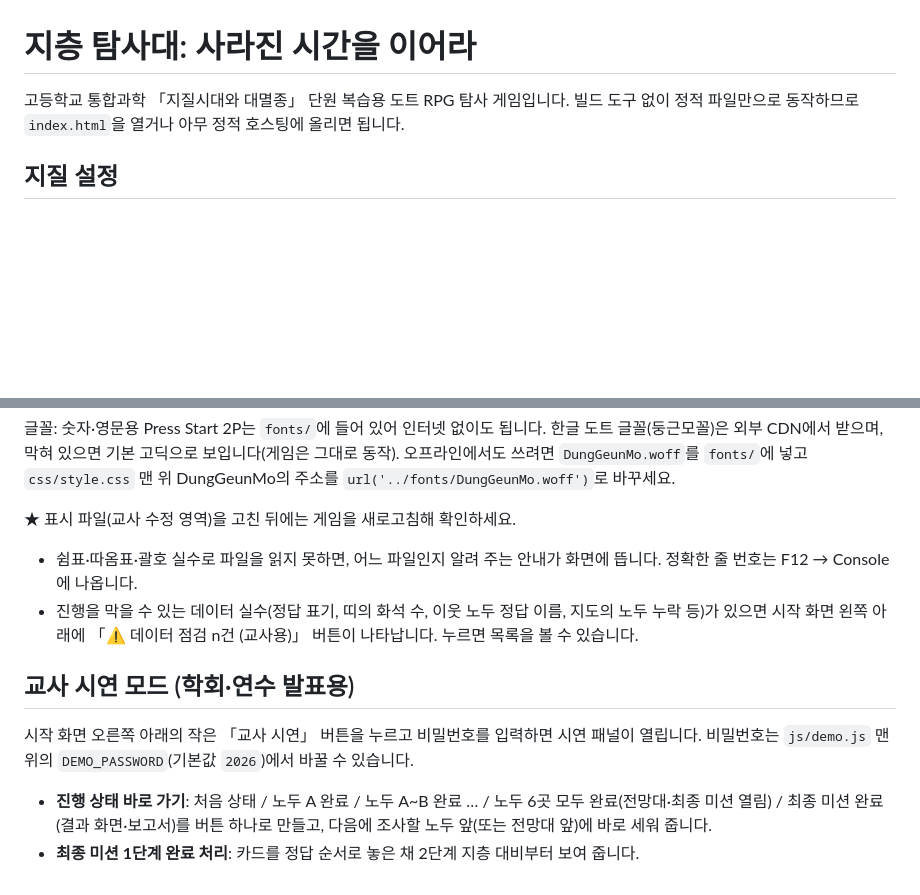
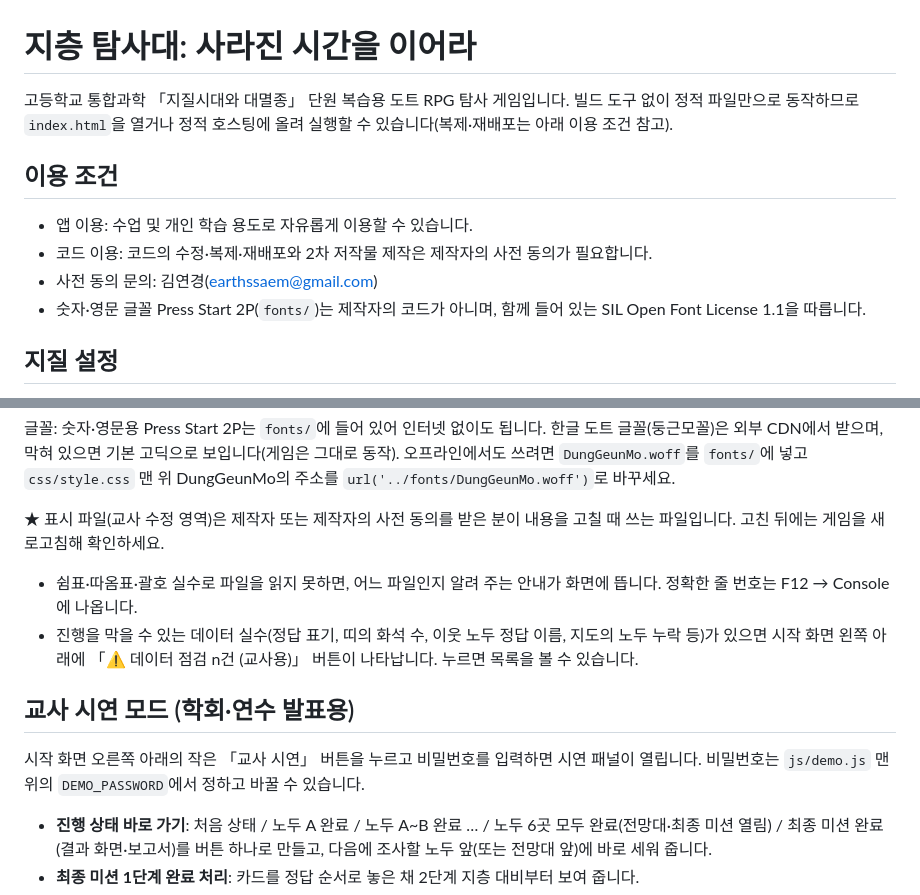
Before and after one commit to earthssaem/fossil-explorer, a Markdown page: README.md, 2 parts joined by grey strips. GitHub-like rendering; blank space fills up the shorter version.

Commit message:
README: 이용 조건 추가, 교사 시연 비밀번호 기본값 표기 삭제
- 앱 이용·코드 이용 조건(제작자의 모든 앱 통일 문구)과 사전 동의 문의처를 추가
- 정적 호스팅 안내 문장에 복제·재배포는 이용 조건을 따른다는 안내를 덧붙임
- 교사 수정 영역은 제작자 또는 사전 동의를 받은 분이 쓰는 파일임을 밝힘
- Press Start 2P 글꼴은 SIL OFL 1.1을 따른다는 점을 명시
- 교사 시연 모드 비밀번호의 기본값을 README에서 지움

Co-Authored-By: Claude Opus 5.5 <noreply@anthropic.com>
Claude-Session: https://claude.ai/code/session_01BJaNk32i21TNT4HByoRQ3d

```diff
--- a/README.md
+++ b/README.md
@@ -1,7 +1,14 @@
 # 지층 탐사대: 사라진 시간을 이어라
 
 고등학교 통합과학 「지질시대와 대멸종」 단원 복습용 도트 RPG 탐사 게임입니다.
-빌드 도구 없이 정적 파일만으로 동작하므로 `index.html`을 열거나 아무 정적 호스팅에 올리면 됩니다.
+빌드 도구 없이 정적 파일만으로 동작하므로 `index.html`을 열거나 정적 호스팅에 올려 실행할 수 있습니다(복제·재배포는 아래 이용 조건 참고).
+
+## 이용 조건
+
+- 앱 이용: 수업 및 개인 학습 용도로 자유롭게 이용할 수 있습니다.
+- 코드 이용: 코드의 수정·복제·재배포와 2차 저작물 제작은 제작자의 사전 동의가 필요합니다.
+- 사전 동의 문의: 김연경(earthssaem@gmail.com)
+- 숫자·영문 글꼴 Press Start 2P(`fonts/`)는 제작자의 코드가 아니며, 함께 들어 있는 SIL Open Font License 1.1을 따릅니다.
 
 ## 지질 설정
 
@@ -57,14 +64,14 @@ js/demo.js            교사 시연 모드 (비밀번호, 진행 상태 바로
 막혀 있으면 기본 고딕으로 보입니다(게임은 그대로 동작). 오프라인에서도 쓰려면 `DungGeunMo.woff`를 `fonts/`에 넣고
 `css/style.css` 맨 위 DungGeunMo의 주소를 `url('../fonts/DungGeunMo.woff')`로 바꾸세요.
 
-★ 표시 파일(교사 수정 영역)을 고친 뒤에는 게임을 새로고침해 확인하세요.
+★ 표시 파일(교사 수정 영역)은 제작자 또는 제작자의 사전 동의를 받은 분이 내용을 고칠 때 쓰는 파일입니다. 고친 뒤에는 게임을 새로고침해 확인하세요.
 - 쉼표·따옴표·괄호 실수로 파일을 읽지 못하면, 어느 파일인지 알려 주는 안내가 화면에 뜹니다. 정확한 줄 번호는 F12 → Console에 나옵니다.
 - 진행을 막을 수 있는 데이터 실수(정답 표기, 띠의 화석 수, 이웃 노두 정답 이름, 지도의 노두 누락 등)가 있으면 시작 화면 왼쪽 아래에 「⚠ 데이터 점검 n건 (교사용)」 버튼이 나타납니다. 누르면 목록을 볼 수 있습니다.
 
 ## 교사 시연 모드 (학회·연수 발표용)
 
 시작 화면 오른쪽 아래의 작은 「교사 시연」 버튼을 누르고 비밀번호를 입력하면 시연 패널이 열립니다.
-비밀번호는 `js/demo.js` 맨 위의 `DEMO_PASSWORD`(기본값 `2026`)에서 바꿀 수 있습니다.
+비밀번호는 `js/demo.js` 맨 위의 `DEMO_PASSWORD`에서 정하고 바꿀 수 있습니다.
 
 - **진행 상태 바로 가기**: 처음 상태 / 노두 A 완료 / 노두 A~B 완료 … / 노두 6곳 모두 완료(전망대·최종 미션 열림) / 최종 미션 완료(결과 화면·보고서)를
   버튼 하나로 만들고, 다음에 조사할 노두 앞(또는 전망대 앞)에 바로 세워 줍니다.
```
